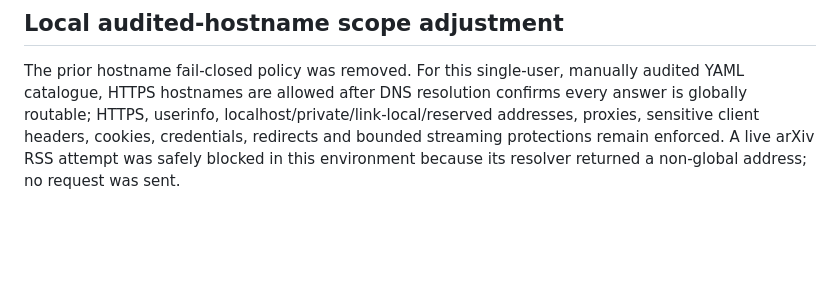
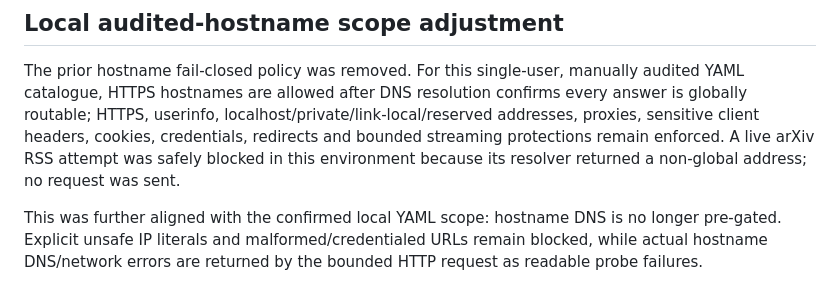
Before and after one commit to yydshly/0711_news_codex, a Markdown page: .superpowers/sdd/task-5-report.md, the part around the change. Rendered like a GitHub page; blank space fills up the shorter version.

Commit message:
docs: clarify audited hostname policy

```diff
--- a/.superpowers/sdd/task-5-report.md
+++ b/.superpowers/sdd/task-5-report.md
@@ -44,3 +44,5 @@ Final verification: `uv run pytest tests/research/probes tests/test_cli.py tests
 ## Local audited-hostname scope adjustment
 
 The prior hostname fail-closed policy was removed. For this single-user, manually audited YAML catalogue, HTTPS hostnames are allowed after DNS resolution confirms every answer is globally routable; HTTPS, userinfo, localhost/private/link-local/reserved addresses, proxies, sensitive client headers, cookies, credentials, redirects and bounded streaming protections remain enforced. A live arXiv RSS attempt was safely blocked in this environment because its resolver returned a non-global address; no request was sent.
+
+This was further aligned with the confirmed local YAML scope: hostname DNS is no longer pre-gated. Explicit unsafe IP literals and malformed/credentialed URLs remain blocked, while actual hostname DNS/network errors are returned by the bounded HTTP request as readable probe failures.
```
